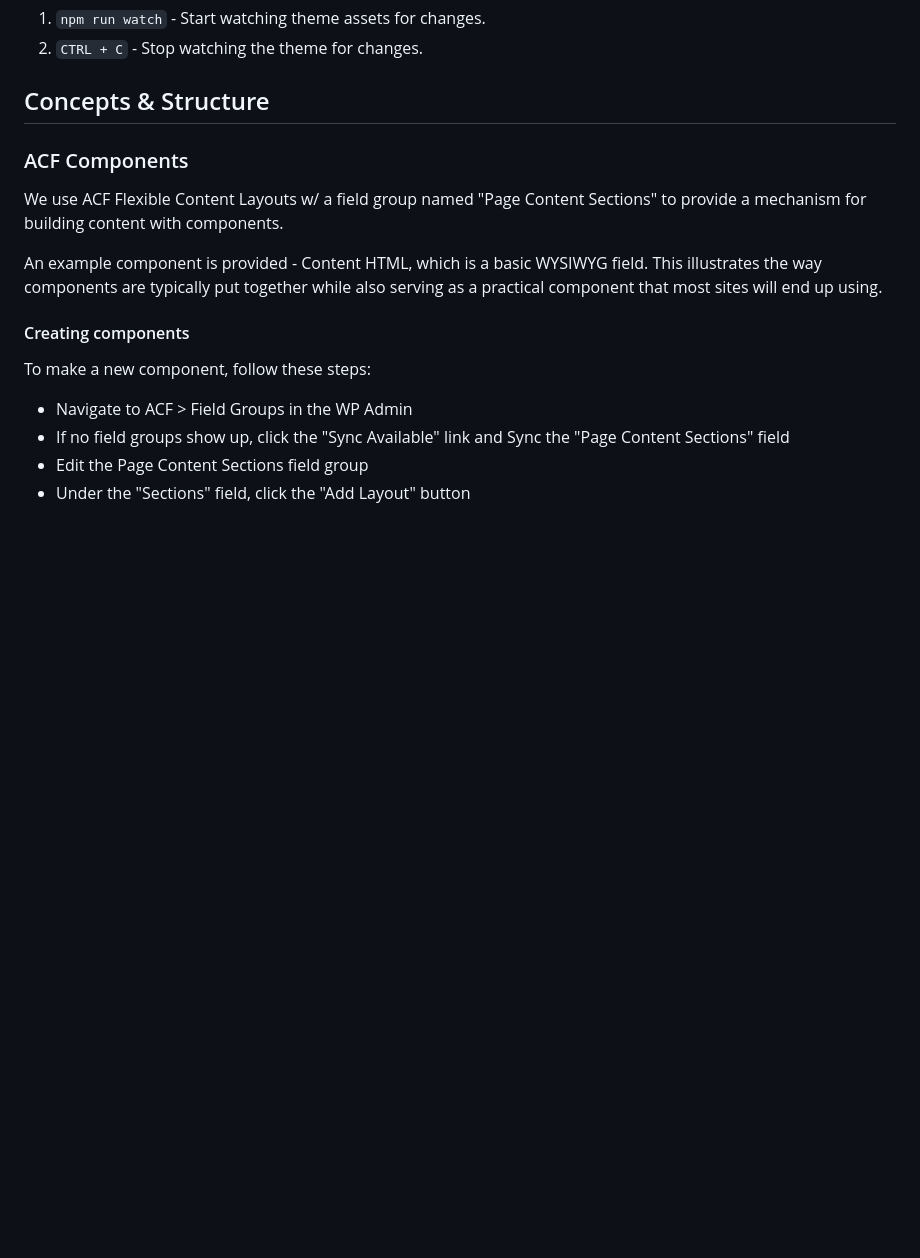
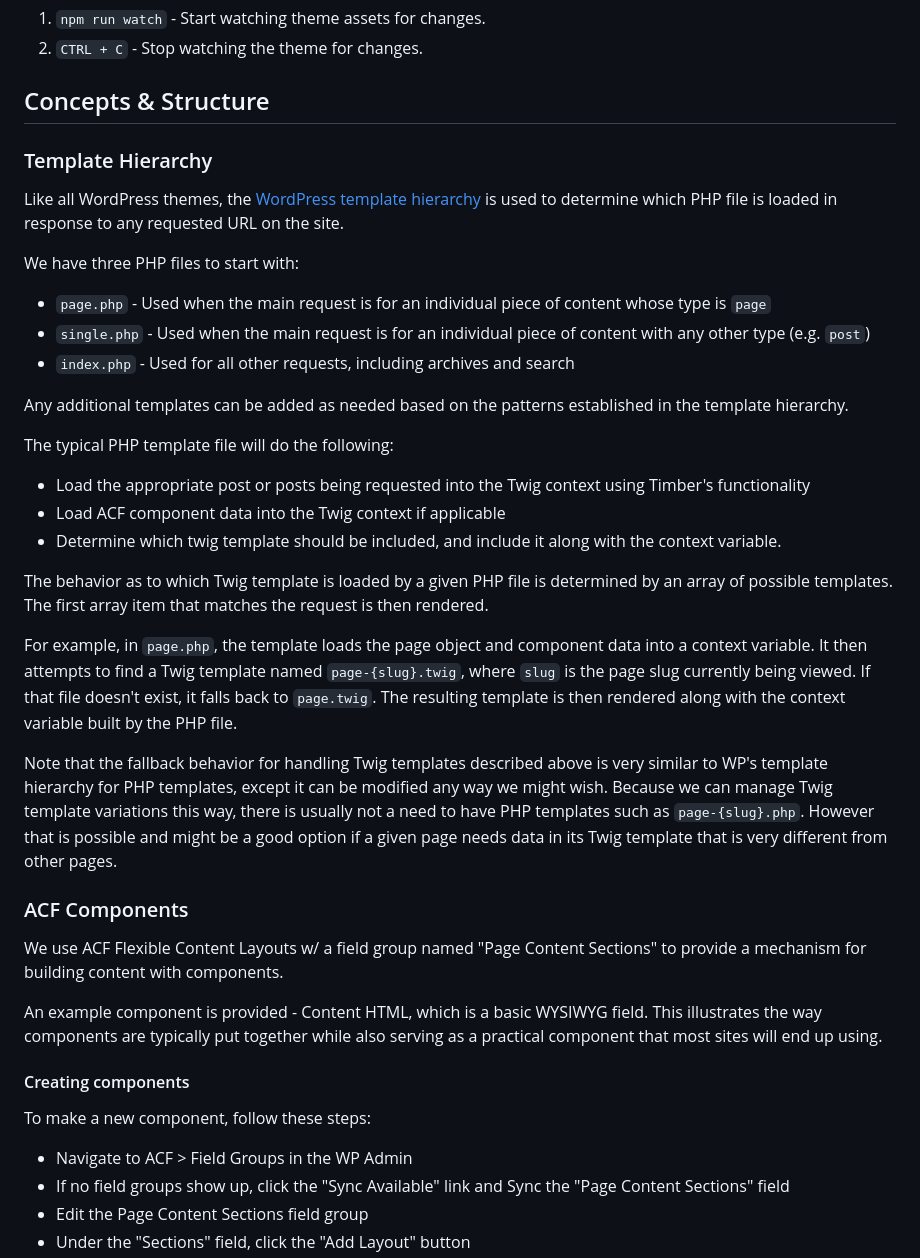
Before and after one commit to daggerhartlab/wp-starter-theme, a Markdown page: README.md, the part around the change. GitHub-like rendering; blank space fills up the shorter version.

Commit message:
Adding documentation on template hierarchy and how it works with the Twig templates

```diff
--- a/README.md
+++ b/README.md
@@ -20,6 +20,30 @@ Resources:
 2. `CTRL + C` - Stop watching the theme for changes.
 
 ## Concepts & Structure
+
+### Template Hierarchy
+
+Like all WordPress themes, the [WordPress template hierarchy](https://developer.wordpress.org/themes/basics/template-hierarchy/) is used to determine which PHP file is loaded in response to any requested URL on the site.
+
+We have three PHP files to start with:
+
+* `page.php` - Used when the main request is for an individual piece of content whose type is `page`
+* `single.php` - Used when the main request is for an individual piece of content with any other type (e.g. `post`)
+* `index.php` - Used for all other requests, including archives and search
+
+Any additional templates can be added as needed based on the patterns established in the template hierarchy.
+
+The typical PHP template file will do the following:
+
+* Load the appropriate post or posts being requested into the Twig context using Timber's functionality
+* Load ACF component data into the Twig context if applicable
+* Determine which twig template should be included, and include it along with the context variable.
+
+The behavior as to which Twig template is loaded by a given PHP file is determined by an array of possible templates. The first array item that matches the request is then rendered.
+
+For example, in `page.php`, the template loads the page object and component data into a context variable. It then attempts to find a Twig template named `page-{slug}.twig`, where `slug` is the page slug currently being viewed. If that file doesn't exist, it falls back to `page.twig`. The resulting template is then rendered along with the context variable built by the PHP file.
+
+Note that the fallback behavior for handling Twig templates described above is very similar to WP's template hierarchy for PHP templates, except it can be modified any way we might wish. Because we can manage Twig template variations this way, there is usually not a need to have PHP templates such as `page-{slug}.php`. However that is possible and might be a good option if a given page needs data in its Twig template that is very different from other pages.
 
 ### ACF Components
 
```
